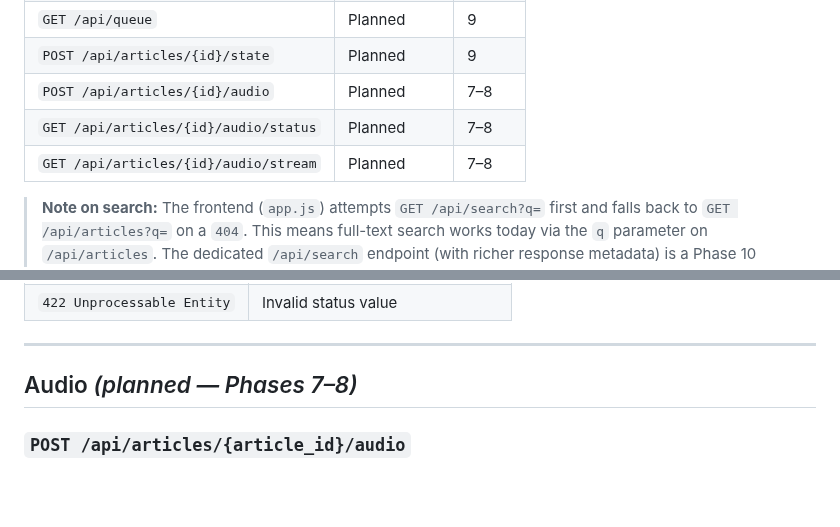
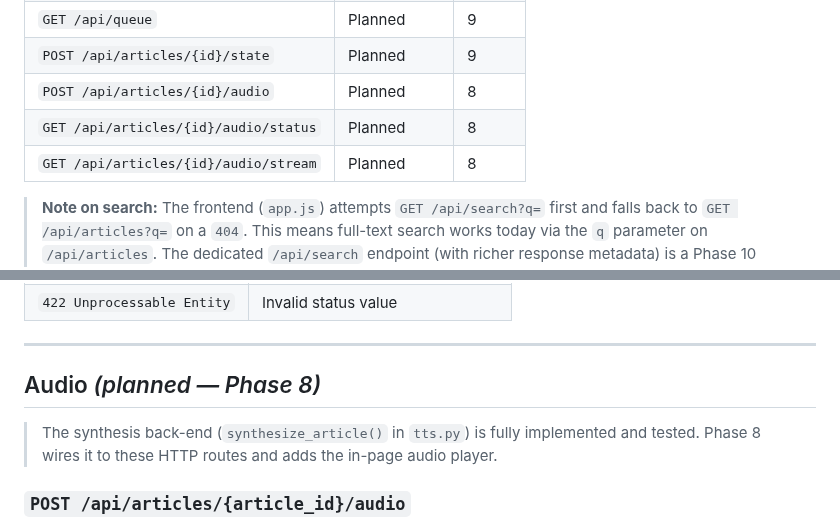
Before and after one commit to AruneemB/voce, a Markdown page: docs/API-REFERENCE.md, 2 parts joined by grey strips. Rendered like a GitHub page; blank space fills up the shorter version.

Commit message:
docs(api-reference): clarify TTS synthesis back-end status ahead of Phase 8 routes

```diff
--- a/docs/API-REFERENCE.md
+++ b/docs/API-REFERENCE.md
@@ -18,9 +18,9 @@ Not all endpoints described in this reference are implemented yet. The table bel
 | `GET /api/search` | Planned | 10 |
 | `GET /api/queue` | Planned | 9 |
 | `POST /api/articles/{id}/state` | Planned | 9 |
-| `POST /api/articles/{id}/audio` | Planned | 7–8 |
-| `GET /api/articles/{id}/audio/status` | Planned | 7–8 |
-| `GET /api/articles/{id}/audio/stream` | Planned | 7–8 |
+| `POST /api/articles/{id}/audio` | Planned | 8 |
+| `GET /api/articles/{id}/audio/status` | Planned | 8 |
+| `GET /api/articles/{id}/audio/stream` | Planned | 8 |
 
 > **Note on search:** The frontend (`app.js`) attempts `GET /api/search?q=` first and falls back to `GET /api/articles?q=` on a `404`. This means full-text search works today via the `q` parameter on `/api/articles`. The dedicated `/api/search` endpoint (with richer response metadata) is a Phase 10 addition.
 
@@ -284,7 +284,9 @@ Updates the reading status of an article.
 
 ---
 
-## Audio _(planned — Phases 7–8)_
+## Audio _(planned — Phase 8)_
+
+> The synthesis back-end (`synthesize_article()` in `tts.py`) is fully implemented and tested. Phase 8 wires it to these HTTP routes and adds the in-page audio player.
 
 ### `POST /api/articles/{article_id}/audio`
 
```
